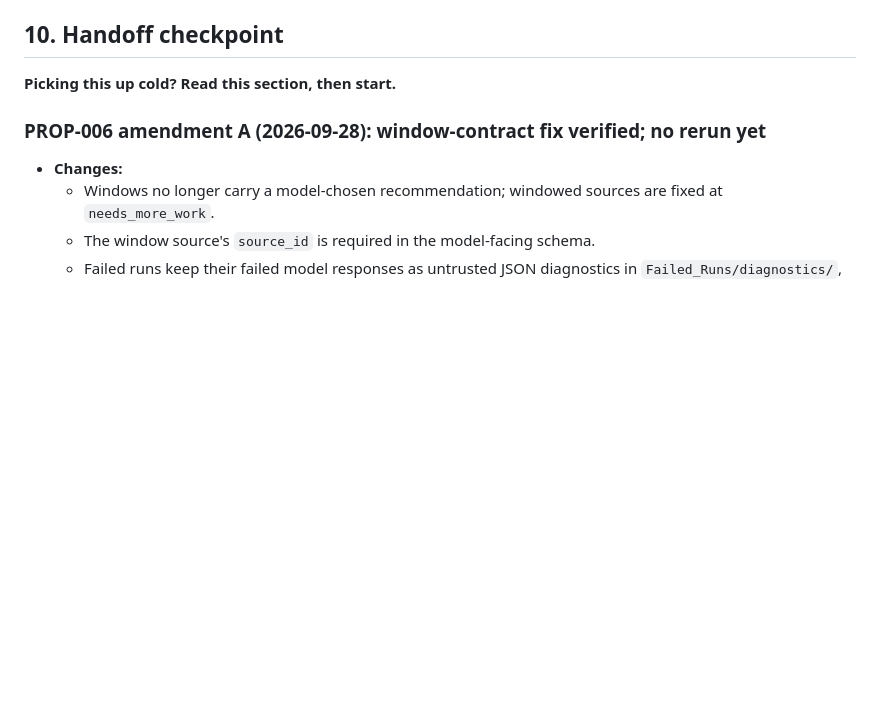
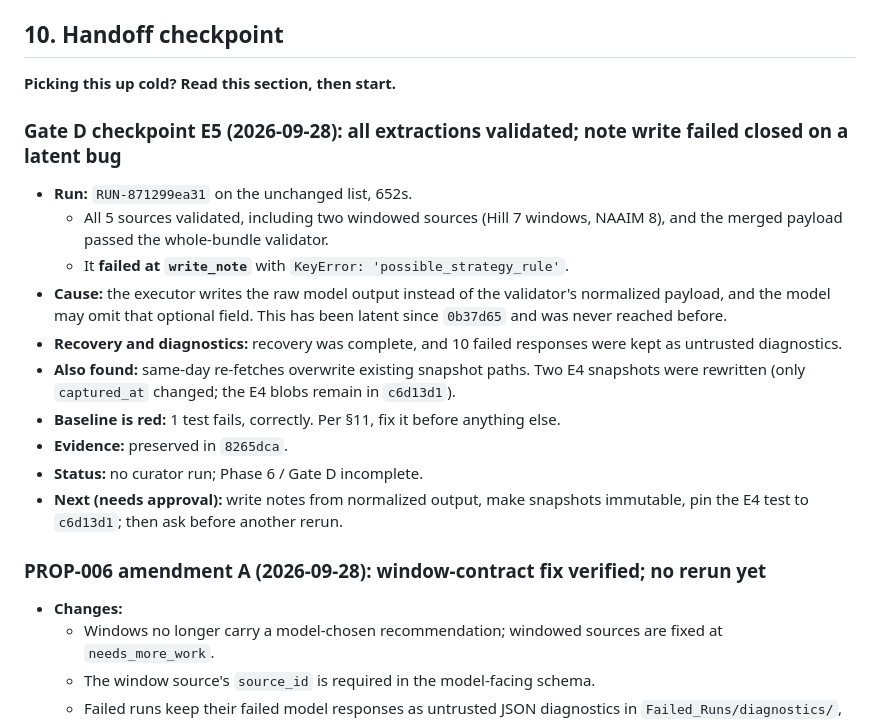
Before and after one commit to jasonpolo1003-sketch/agent-quant, a Markdown page: PLAN.md, the part around the change. Rendered like a GitHub page; blank space fills up the shorter version.

Commit message:
docs: record E5 rerun outcome, note-write bug and snapshot-overwrite finding
Co-Authored-By: Claude Opus 5.5 <noreply@anthropic.com>

```diff
--- a/PLAN.md
+++ b/PLAN.md
@@ -204,6 +204,19 @@ Every LLM call records model, temperature, prompt hash, response hash, validator
 ## 10. Handoff checkpoint
 
 **Picking this up cold? Read this section, then start.**
+
+### Gate D checkpoint E5 (2026-09-28): all extractions validated; note write failed closed on a latent bug
+
+- **Run:** `RUN-871299ea31` on the unchanged list, 652s.
+  - All 5 sources validated, including two windowed sources (Hill 7 windows, NAAIM 8), and the merged payload passed the whole-bundle validator.
+  - It **failed at `write_note`** with `KeyError: 'possible_strategy_rule'`.
+- **Cause:** the executor writes the raw model output instead of the validator's normalized payload, and the model may omit that optional field. This has been latent since `0b37d65` and was never reached before.
+- **Recovery and diagnostics:** recovery was complete, and 10 failed responses were kept as untrusted diagnostics.
+- **Also found:** same-day re-fetches overwrite existing snapshot paths. Two E4 snapshots were rewritten (only `captured_at` changed; the E4 blobs remain in `c6d13d1`).
+- **Baseline is red:** 1 test fails, correctly. Per §11, fix it before anything else.
+- **Evidence:** preserved in `8265dca`.
+- **Status:** no curator run; Phase 6 / Gate D incomplete.
+- **Next (needs approval):** write notes from normalized output, make snapshots immutable, pin the E4 test to `c6d13d1`; then ask before another rerun.
 
 ### PROP-006 amendment A (2026-09-28): window-contract fix verified; no rerun yet
 
```
Also changed, not shown: SESSION_HANDOFF.md (+55 -0 lines).
